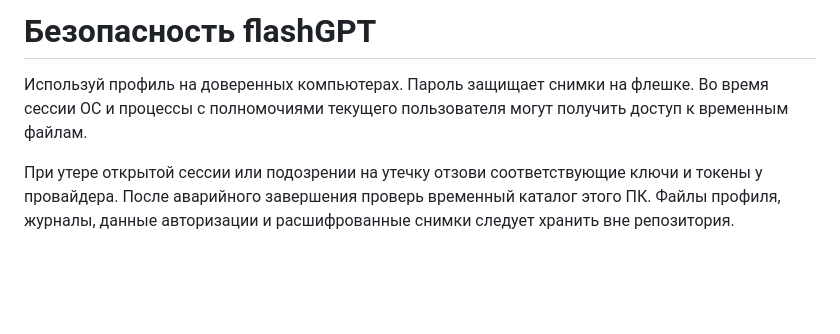
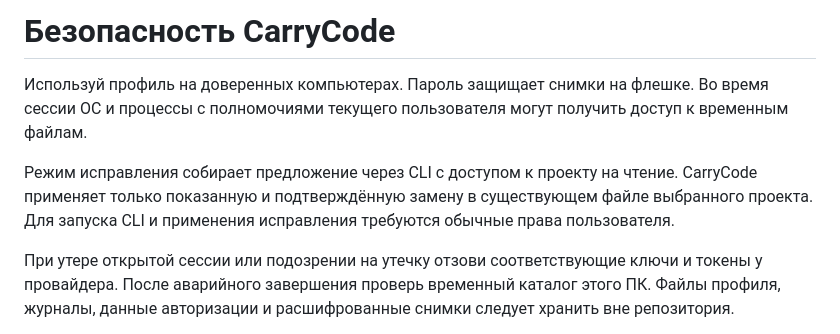
Before and after one commit to harzer228/CarryCode, a Markdown page: SECURITY.md, the part around the change. Rendered like a GitHub page; blank space fills up the shorter version.

```diff
--- a/SECURITY.md
+++ b/SECURITY.md
@@ -1,6 +1,8 @@
-# Безопасность flashGPT
+# Безопасность CarryCode
 
 Используй профиль на доверенных компьютерах. Пароль защищает снимки на флешке. Во время сессии ОС и процессы с полномочиями текущего пользователя могут получить доступ к временным файлам.
+
+Режим исправления собирает предложение через CLI с доступом к проекту на чтение. CarryCode применяет только показанную и подтверждённую замену в существующем файле выбранного проекта. Для запуска CLI и применения исправления требуются обычные права пользователя.
 
 При утере открытой сессии или подозрении на утечку отзови соответствующие ключи и токены у провайдера. После аварийного завершения проверь временный каталог этого ПК. Файлы профиля, журналы, данные авторизации и расшифрованные снимки следует хранить вне репозитория.
 
```
Also changed, not shown: .github/README.md (+11 -10 lines), README.md (+17 -12 lines), .github/media/banner.png, .github/media/menu.png, .github/media/troubleshooting.png, 14 other files.
